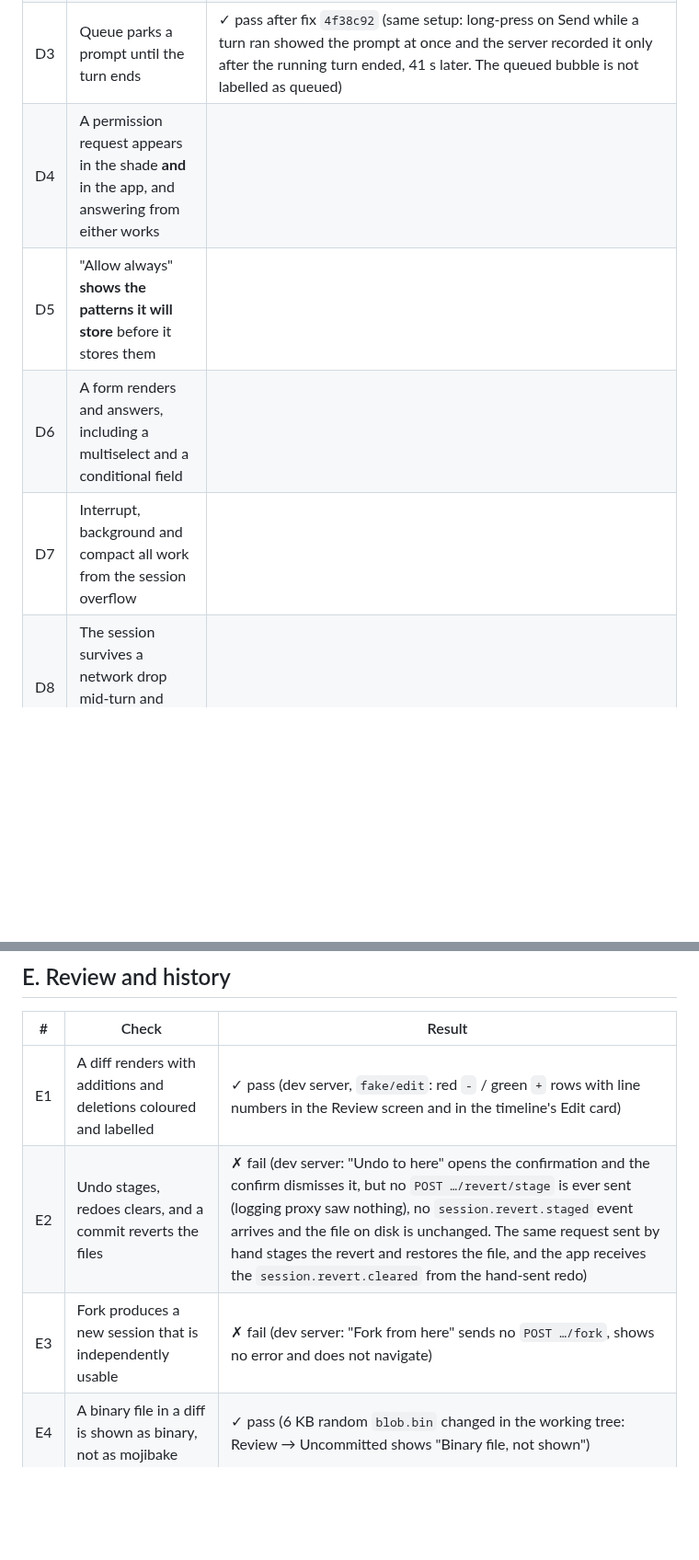
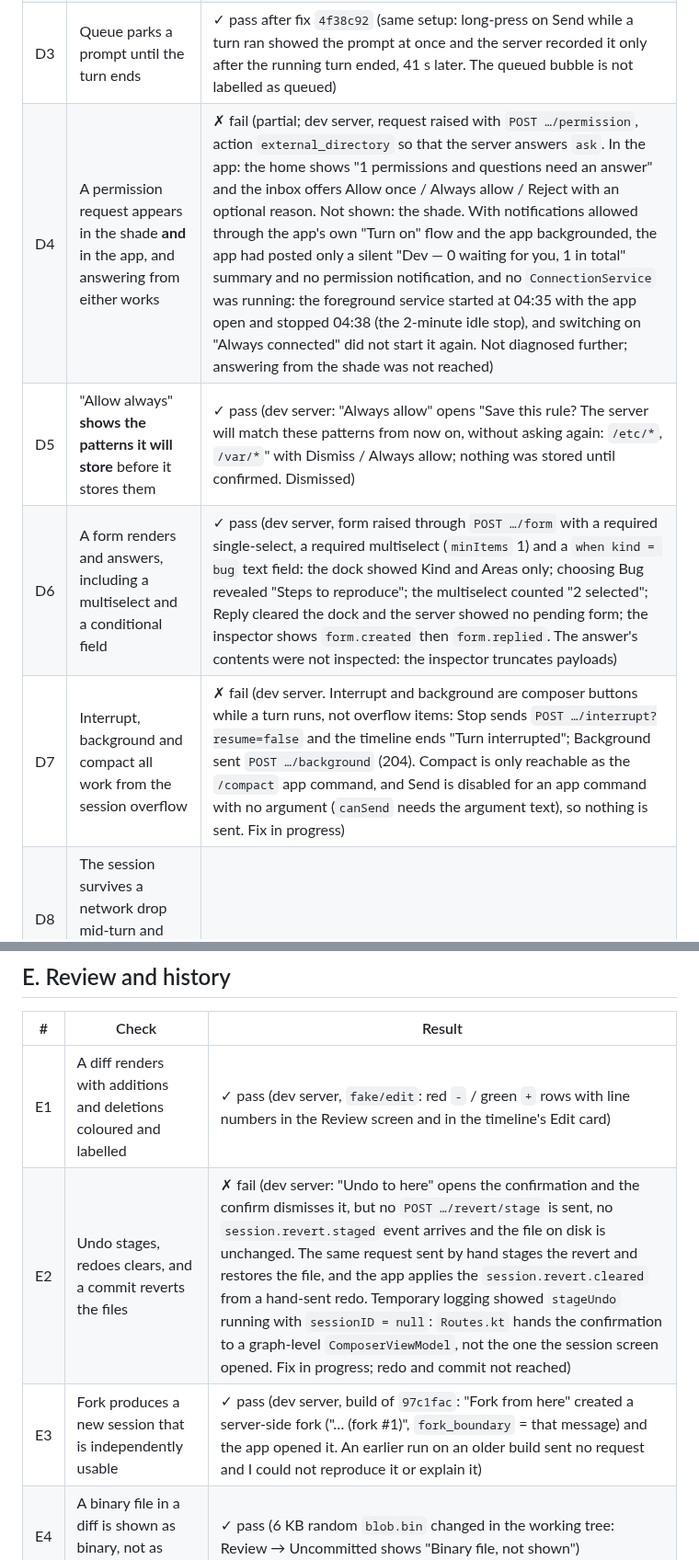
Before and after one commit to Theblackcat98/opencode-android, a Markdown page: docs/MANUAL_TEST_MATRIX.md, 2 parts joined by grey strips. Shown at 92% size. Drawn GitHub-style; blank space fills up the shorter version.

Commit message:
Record the form, permission-dialog, steer, queue and terminal-open results and what each fix left open
Co-Authored-By: Claude Sonnet 5.5 <noreply@anthropic.com>

```diff
--- a/docs/MANUAL_TEST_MATRIX.md
+++ b/docs/MANUAL_TEST_MATRIX.md
@@ -76,10 +76,10 @@ no `POST_NOTIFICATIONS` permission, and the smallest screens.
 | D1 | A prompt reaches the agent and the reply comes back | ✓ pass (dev server, `fake/reasoning`: prompt arrived verbatim, reasoning block then answer, "Turn finished", title generated) |
 | D2 | Steer interrupts a running turn | ✓ pass after fix `4f38c92`, with a limit on what was shown (dev server, `fake/slow`, a single 40 s step). First run failed: while a turn ran the composer's action row (seven icons plus "Stop" and "Background") pushed Send off the 427 dp-wide screen, and the only tappable thing at the right edge sent `POST …/background`. Fixed build: Stop and Background sit in their own row, Send stays at the bottom right; a prompt sent mid-turn with Steer was accepted at once and answered. With one long step the server takes the steered prompt at the step boundary (recorded 41 s after the turn began), so "interrupts" here means "does not wait for the user to stop it"; it is not distinguishable from Queue with this model |
 | D3 | Queue parks a prompt until the turn ends | ✓ pass after fix `4f38c92` (same setup: long-press on Send while a turn ran showed the prompt at once and the server recorded it only after the running turn ended, 41 s later. The queued bubble is not labelled as queued) |
-| D4 | A permission request appears in the shade **and** in the app, and answering from either works | |
-| D5 | "Allow always" **shows the patterns it will store** before it stores them | |
-| D6 | A form renders and answers, including a multiselect and a conditional field | |
-| D7 | Interrupt, background and compact all work from the session overflow | |
+| D4 | A permission request appears in the shade **and** in the app, and answering from either works | ✗ fail (partial; dev server, request raised with `POST …/permission`, action `external_directory` so that the server answers `ask`. In the app: the home shows "1 permissions and questions need an answer" and the inbox offers Allow once / Always allow / Reject with an optional reason. Not shown: the shade. With notifications allowed through the app's own "Turn on" flow and the app backgrounded, the app had posted only a silent "Dev — 0 waiting for you, 1 in total" summary and no permission notification, and no `ConnectionService` was running: the foreground service started at 04:35 with the app open and stopped 04:38 (the 2-minute idle stop), and switching on "Always connected" did not start it again. Not diagnosed further; answering from the shade was not reached) |
+| D5 | "Allow always" **shows the patterns it will store** before it stores them | ✓ pass (dev server: "Always allow" opens "Save this rule? The server will match these patterns from now on, without asking again: `/etc/*`, `/var/*`" with Dismiss / Always allow; nothing was stored until confirmed. Dismissed) |
+| D6 | A form renders and answers, including a multiselect and a conditional field | ✓ pass (dev server, form raised through `POST …/form` with a required single-select, a required multiselect (`minItems` 1) and a `when kind = bug` text field: the dock showed Kind and Areas only; choosing Bug revealed "Steps to reproduce"; the multiselect counted "2 selected"; Reply cleared the dock and the server showed no pending form; the inspector shows `form.created` then `form.replied`. The answer's contents were not inspected: the inspector truncates payloads) |
+| D7 | Interrupt, background and compact all work from the session overflow | ✗ fail (dev server. Interrupt and background are composer buttons while a turn runs, not overflow items: Stop sends `POST …/interrupt?resume=false` and the timeline ends "Turn interrupted"; Background sent `POST …/background` (204). Compact is only reachable as the `/compact` app command, and Send is disabled for an app command with no argument (`canSend` needs the argument text), so nothing is sent. Fix in progress) |
 | D8 | The session survives a network drop mid-turn and resyncs on reconnect | |
 
 ## E. Review and history
@@ -87,8 +87,8 @@ no `POST_NOTIFICATIONS` permission, and the smallest screens.
 | # | Check | Result |
 | --- | --- | --- |
 | E1 | A diff renders with additions and deletions coloured and labelled | ✓ pass (dev server, `fake/edit`: red `-` / green `+` rows with line numbers in the Review screen and in the timeline's Edit card) |
-| E2 | Undo stages, redoes clears, and a commit reverts the files | ✗ fail (dev server: "Undo to here" opens the confirmation and the confirm dismisses it, but no `POST …/revert/stage` is ever sent (logging proxy saw nothing), no `session.revert.staged` event arrives and the file on disk is unchanged. The same request sent by hand stages the revert and restores the file, and the app receives the `session.revert.cleared` from the hand-sent redo) |
-| E3 | Fork produces a new session that is independently usable | ✗ fail (dev server: "Fork from here" sends no `POST …/fork`, shows no error and does not navigate) |
+| E2 | Undo stages, redoes clears, and a commit reverts the files | ✗ fail (dev server: "Undo to here" opens the confirmation and the confirm dismisses it, but no `POST …/revert/stage` is sent, no `session.revert.staged` event arrives and the file on disk is unchanged. The same request sent by hand stages the revert and restores the file, and the app applies the `session.revert.cleared` from a hand-sent redo. Temporary logging showed `stageUndo` running with `sessionID = null`: `Routes.kt` hands the confirmation to a graph-level `ComposerViewModel`, not the one the session screen opened. Fix in progress; redo and commit not reached) |
+| E3 | Fork produces a new session that is independently usable | ✓ pass (dev server, build of `97c1fac`: "Fork from here" created a server-side fork ("… (fork #1)", `fork_boundary` = that message) and the app opened it. An earlier run on an older build sent no request and I could not reproduce it or explain it) |
 | E4 | A binary file in a diff is shown as binary, not as mojibake | ✓ pass (6 KB random `blob.bin` changed in the working tree: Review → Uncommitted shows "Binary file, not shown") |
 | E5 | The file browser opens a file larger than memory and does not hang | ✓ pass after fix `9f90ff2` (dev server, 572 MB text file. First run: tapping it killed the app — the Retrofit call was not `@Streaming` and `FileReader.read` buffered the whole body. Re-run on the fixed build: app stays alive (Java heap ~33 MB), the viewer shows the first 2.1 MB with "Showing the first 2.1 MB. The file is larger than the phone will open…" and does not offer edit, share or download for the cut file) |
 
```
Also changed, not shown: other parts of docs/MANUAL_TEST_MATRIX.md (+3 -3 lines).
